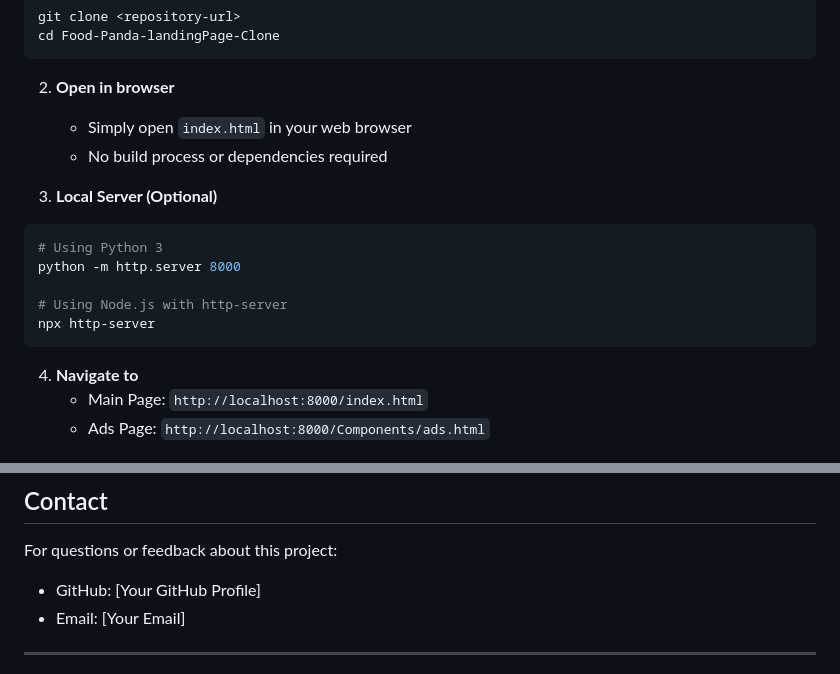
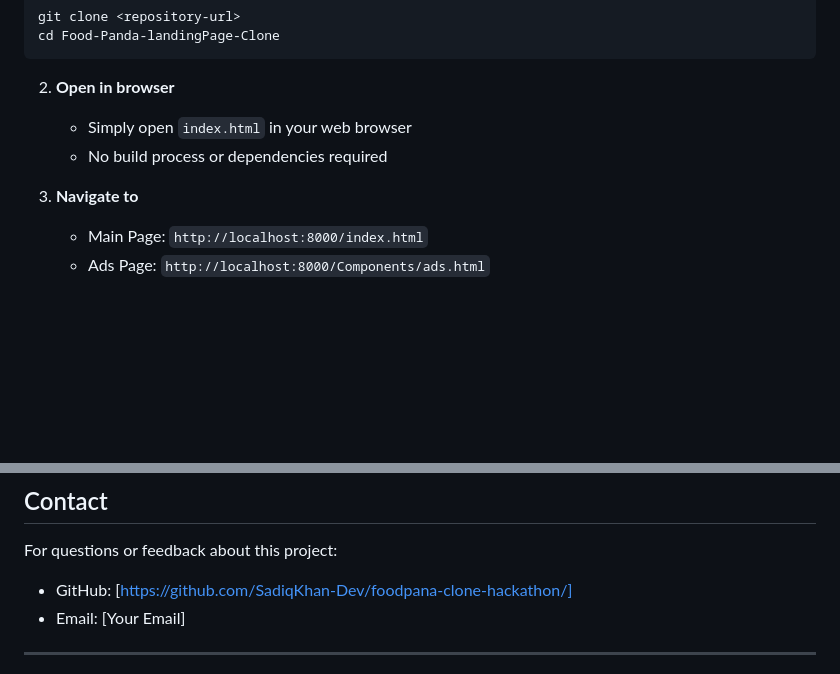
Before and after one commit to SadiqKhan-Dev/foodpana-clone-hackathon, a Markdown page: README.md, 2 parts joined by grey strips. GitHub-like rendering; blank space fills up the shorter version.

````diff
--- a/README.md
+++ b/README.md
@@ -311,16 +311,8 @@ cd Food-Panda-landingPage-Clone
    - Simply open `index.html` in your web browser
    - No build process or dependencies required
 
-3. **Local Server (Optional)**
-```bash
-# Using Python 3
-python -m http.server 8000
 
-# Using Node.js with http-server
-npx http-server
-```
-
-4. **Navigate to**
+3. **Navigate to**
    - Main Page: `http://localhost:8000/index.html`
    - Ads Page: `http://localhost:8000/Components/ads.html`
 
@@ -411,7 +403,7 @@ This project is created for educational purposes as part of a web development as
 ## Contact
 
 For questions or feedback about this project:
-- GitHub: [Your GitHub Profile]
+- GitHub: [https://github.com/SadiqKhan-Dev/foodpana-clone-hackathon/]
 - Email: [Your Email]
 
 ---
````
